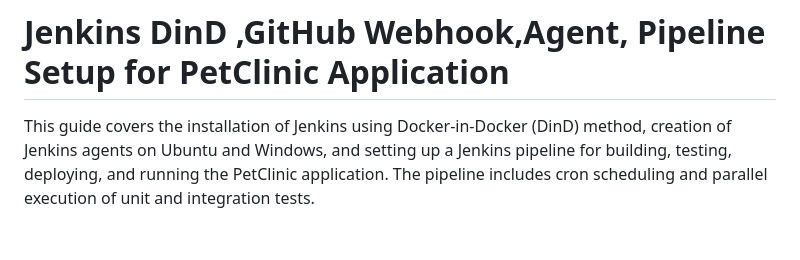
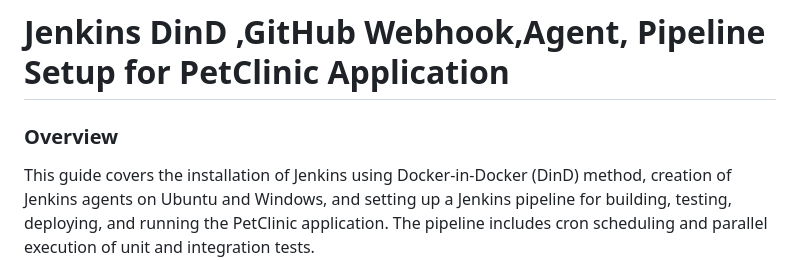
Before and after one commit to Mohamedzonkol/Dev-Ops-Tasks, a Markdown page: Task14/readme.md, the part around the change printed below. Drawn GitHub-style; blank space fills up the shorter version.

```diff
--- a/Task14/readme.md
+++ b/Task14/readme.md
@@ -1,5 +1,6 @@
 # Jenkins DinD ,GitHub Webhook,Agent, Pipeline Setup for PetClinic Application
 
+### Overview
 This guide covers the installation of Jenkins using Docker-in-Docker (DinD) method, creation of Jenkins agents on Ubuntu and Windows,
 and setting up a Jenkins pipeline for building, testing, deploying, and running the PetClinic application.
 The pipeline includes cron scheduling and parallel execution of unit and integration tests.
```
Also changed, not shown: other parts of Task14/readme.md (+1 -1 lines).
